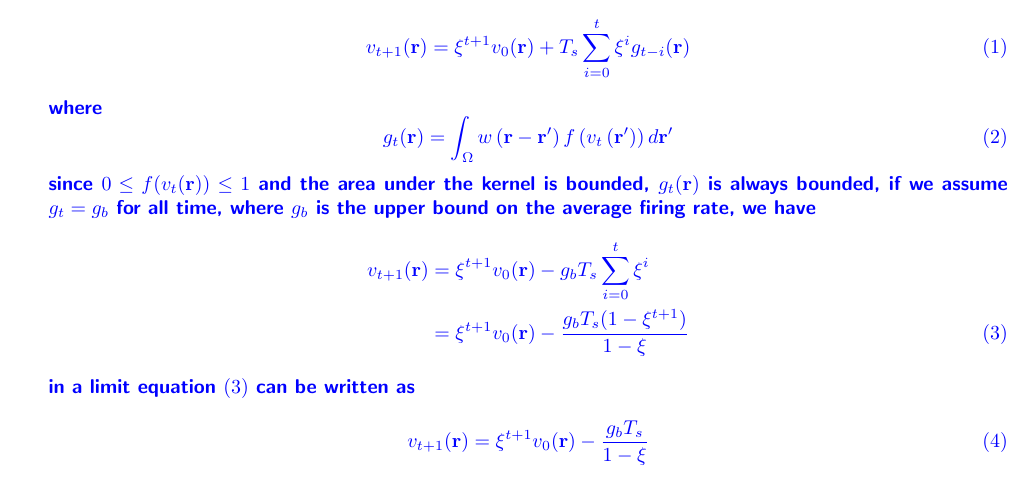
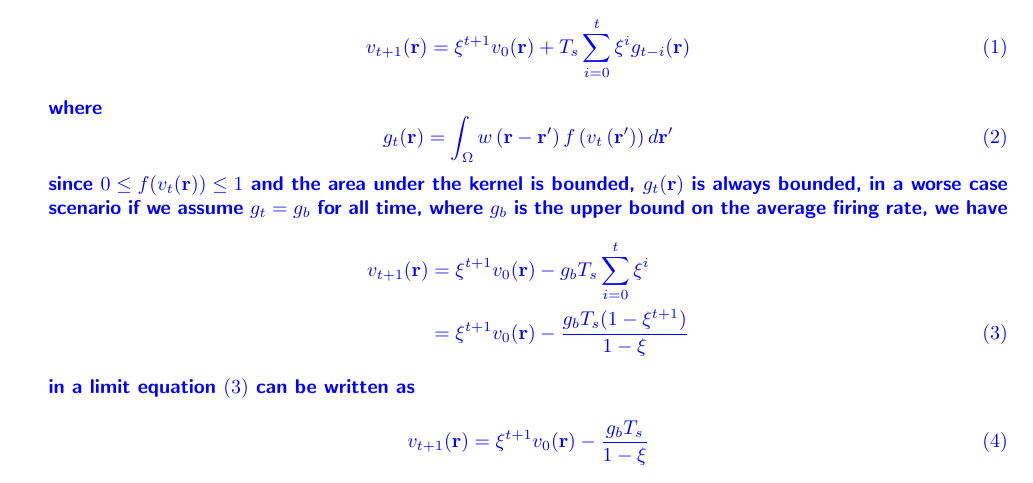
Before and after one commit to mikedewar/BrainIDE, a LaTeX document (ltx/first_order_framework/response_to_reviews.tex): part of page 2 of 5, cut so that both start at the same text. Compiled offline with pdfLaTeX.

Commit message:
changes to reviewer 1 additional comment 2

```diff
--- a/ltx/first_order_framework/response_to_reviews.tex
+++ b/ltx/first_order_framework/response_to_reviews.tex
@@ -66,7 +66,7 @@
 \mathbf{r}'\right) \right)d\mathbf{r}'}
 		  \end{equation}
 		  since $0\leq f(v_t(\mathbf r)) \leq 1$ and the area under the kernel is bounded, $g_t(\mathbf r)$ is always bounded,
-		  if we assume $g_t=g_b$ for all time, where $g_b$ is the upper bound on the average firing rate, we have
+		  in a worse case scenario if we assume $g_t=g_b$ for all time, where $g_b$ is the upper bound on the average firing rate, we have
 		  \begin{align}\label{vrecursiveinlimit}
 		   v_{t+1}(\mathbf r)&=\xi^{t+1}v_0(\mathbf r)-g_{b}T_s\sum_{i=0}^t\xi^i \nonumber\\
 				     &=\xi^{t+1}v_0(\mathbf r)-\frac{g_{b}T_s(1-\xi^{t+1})}{1-\xi}
```
